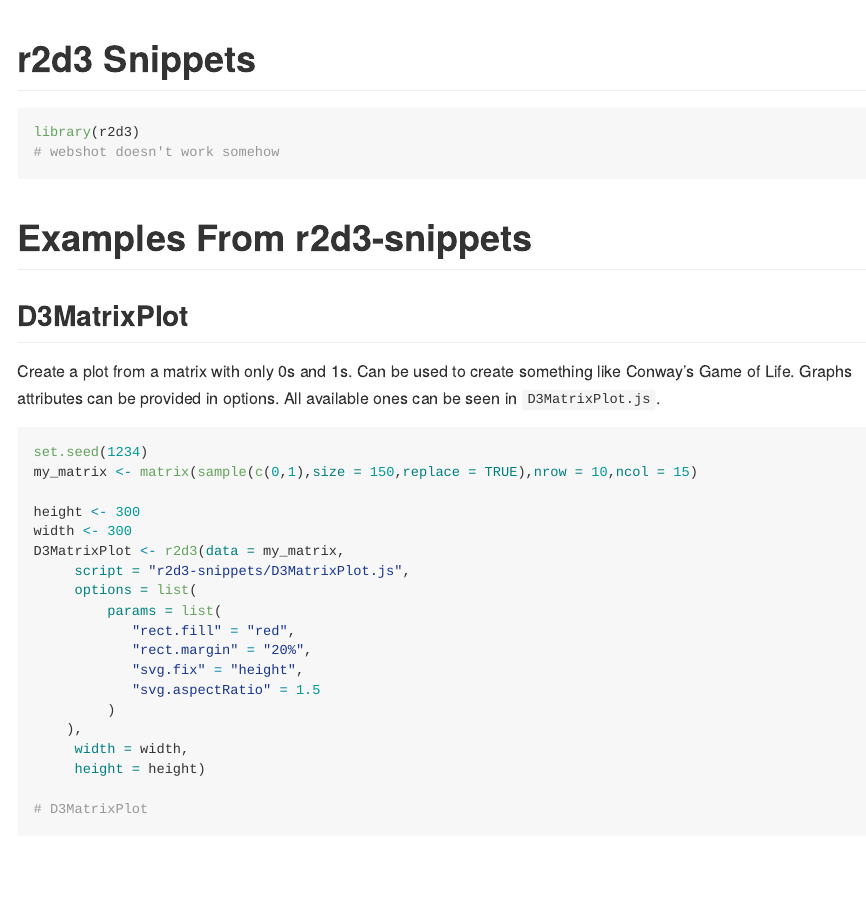
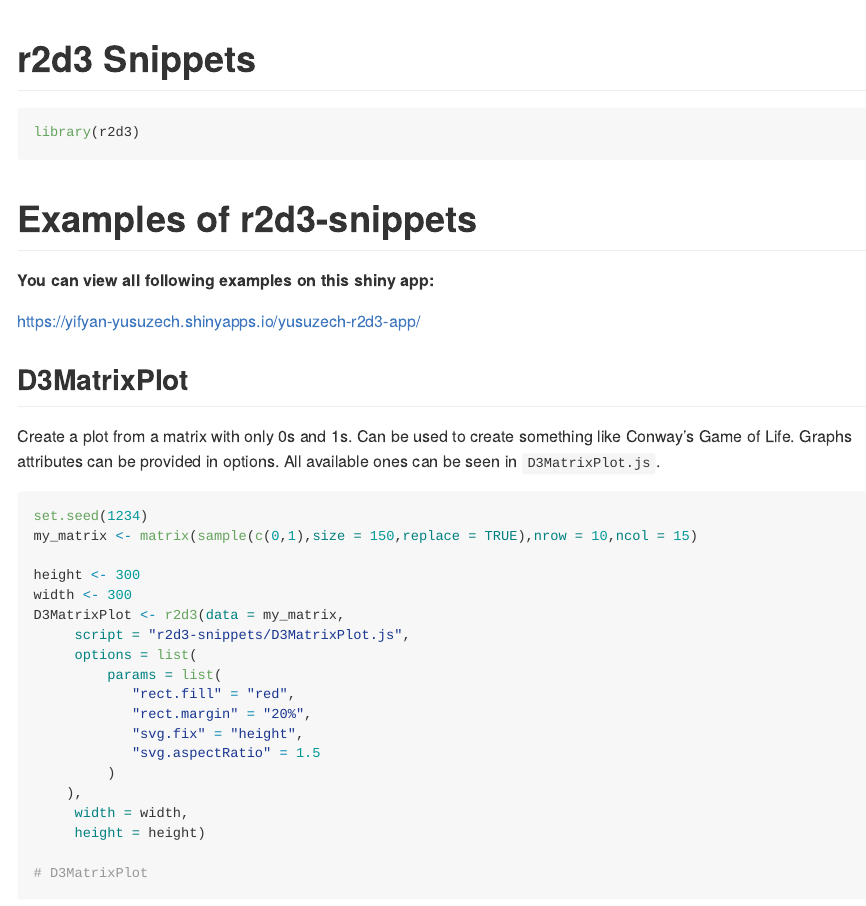
Before and after one commit to yusuzech/r2d3-graphs, an R Markdown document (README.Rmd): the page in a window 1100 px wide, from its top. The pictures show the output file README.md that the author committed with the source, drawn offline in the style of GitHub.

Commit message:
added link to shiny app

````diff
--- a/README.Rmd
+++ b/README.Rmd
@@ -12,10 +11,14 @@
 
 ```{r}
 library(r2d3)
-# webshot doesn't work somehow
 ```
 
-# Examples From r2d3-snippets
+# Examples of r2d3-snippets
+
+**You can view all following examples on this shiny app:**
+
+https://yifyan-yusuzech.shinyapps.io/yusuzech-r2d3-app/
+
 
 ## D3MatrixPlot
 
````
Also changed, not shown: README.md, README.Rmd (1 more changed lines), 1 other file.
